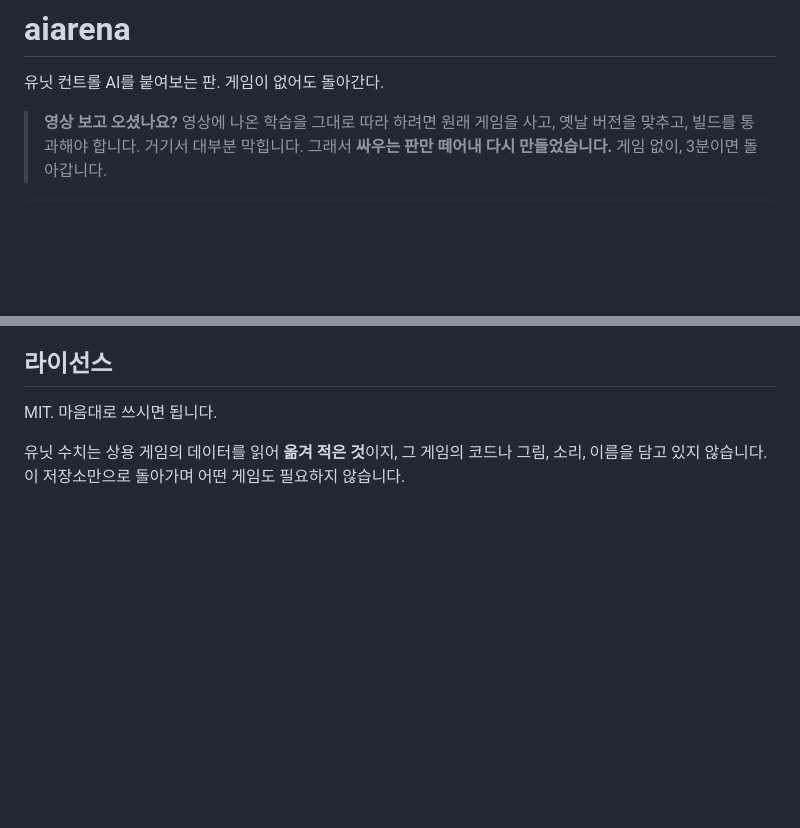
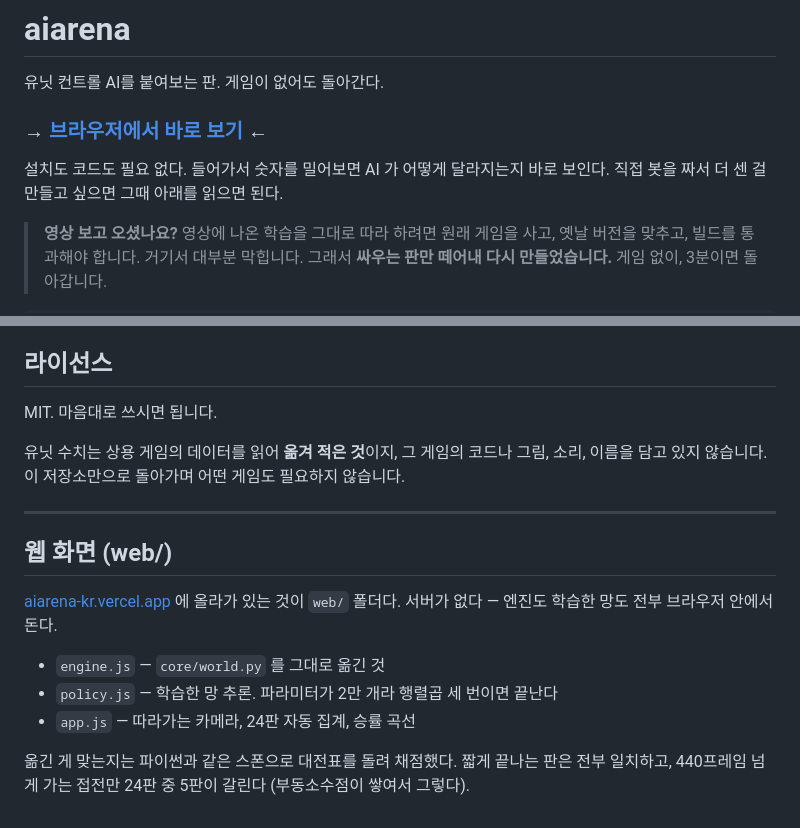
Before and after one commit to rlatjdtn672-web/aiarena, a Markdown page: README.md, 2 parts joined by grey strips. GitHub-like rendering; blank space fills up the shorter version.

Commit message:
README: 웹 주소를 맨 앞에
영상 시청자 대부분은 clone 을 못 넘는다. 브라우저에서 바로 보는 문을
앞에 세우고, 코드는 그다음에 읽게 한다.

https://aiarena-kr.vercel.app

Co-Authored-By: Claude Opus 5 <noreply@anthropic.com>

```diff
--- a/README.md
+++ b/README.md
@@ -1,6 +1,11 @@
 # aiarena
 
 유닛 컨트롤 AI를 붙여보는 판. 게임이 없어도 돌아간다.
+
+### → **[브라우저에서 바로 보기](https://aiarena-kr.vercel.app)** ←
+
+설치도 코드도 필요 없다. 들어가서 숫자를 밀어보면 AI 가 어떻게 달라지는지 바로 보인다.
+직접 봇을 짜서 더 센 걸 만들고 싶으면 그때 아래를 읽으면 된다.
 
 > **영상 보고 오셨나요?** 영상에 나온 학습을 그대로 따라 하려면 원래 게임을 사고,
 > 옛날 버전을 맞추고, 빌드를 통과해야 합니다. 거기서 대부분 막힙니다.
@@ -221,3 +226,18 @@ MIT. 마음대로 쓰시면 됩니다.
 
 유닛 수치는 상용 게임의 데이터를 읽어 **옮겨 적은 것**이지, 그 게임의 코드나 그림, 소리,
 이름을 담고 있지 않습니다. 이 저장소만으로 돌아가며 어떤 게임도 필요하지 않습니다.
+
+---
+
+## 웹 화면 (web/)
+
+[aiarena-kr.vercel.app](https://aiarena-kr.vercel.app) 에 올라가 있는 것이 `web/` 폴더다.
+서버가 없다 — 엔진도 학습한 망도 전부 브라우저 안에서 돈다.
+
+- `engine.js` — `core/world.py` 를 그대로 옮긴 것
+- `policy.js` — 학습한 망 추론. 파라미터가 2만 개라 행렬곱 세 번이면 끝난다
+- `app.js` — 따라가는 카메라, 24판 자동 집계, 승률 곡선
+
+옮긴 게 맞는지는 파이썬과 같은 스폰으로 대전표를 돌려 채점했다.
+짧게 끝나는 판은 전부 일치하고, 440프레임 넘게 가는 접전만 24판 중 5판이 갈린다
+(부동소수점이 쌓여서 그렇다).
```
